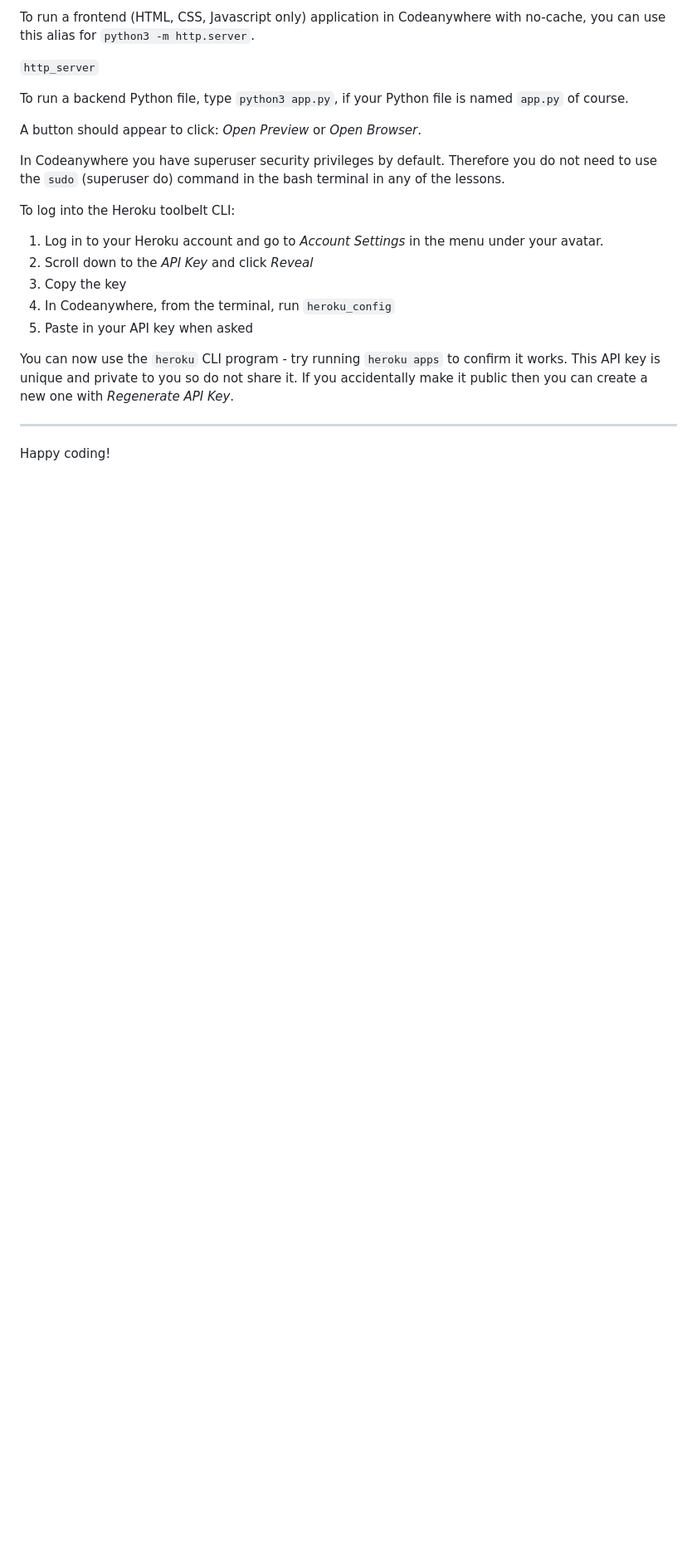
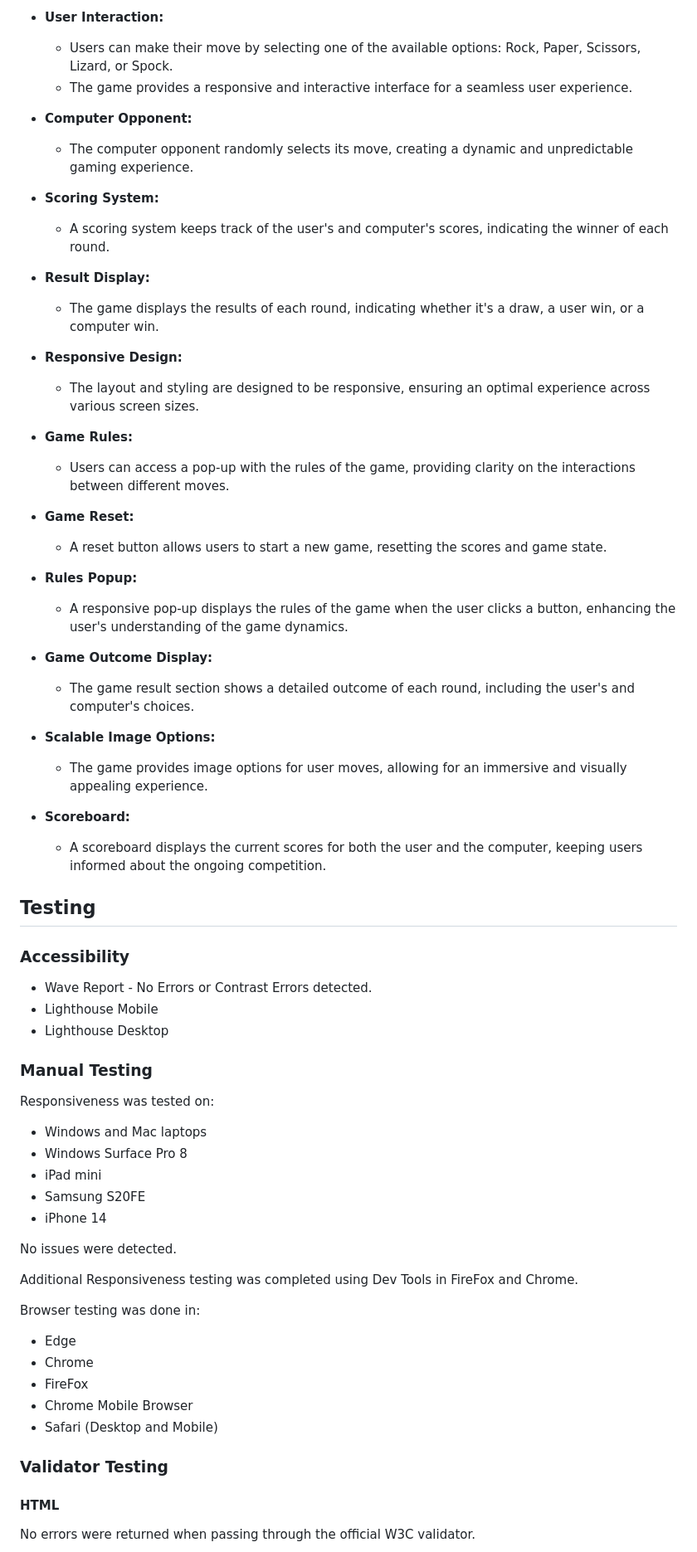
Before and after one commit to Bear81/rockPaperScissorsLizardSpock, a Markdown page: README.md, the part around one of its changes. Shown at 83% size. Rendered like a GitHub page; blank space fills up the shorter version.

```diff
--- a/README.md
+++ b/README.md
@@ -16,24 +16,71 @@ A button should appear to click: _Open Preview_ or _Open Browser_.
 
-To run a frontend (HTML, CSS, Javascript only) application in Codeanywhere with no-cache, you can use this alias for `python3 -m http.server`.
+- **User Interaction:**
+  - Users can make their move by selecting one of the available options: Rock, Paper, Scissors, Lizard, or Spock.
+  - The game provides a responsive and interactive interface for a seamless user experience.
 
-`http_server`
+- **Computer Opponent:**
+  - The computer opponent randomly selects its move, creating a dynamic and unpredictable gaming experience.
 
-To run a backend Python file, type `python3 app.py`, if your Python file is named `app.py` of course.
+- **Scoring System:**
+  - A scoring system keeps track of the user's and computer's scores, indicating the winner of each round.
 
-A button should appear to click: _Open Preview_ or _Open Browser_.
+- **Result Display:**
+  - The game displays the results of each round, indicating whether it's a draw, a user win, or a computer win.
 
-In Codeanywhere you have superuser security privileges by default. Therefore you do not need to use the `sudo` (superuser do) command in the bash terminal in any of the lessons.
+- **Responsive Design:**
+  - The layout and styling are designed to be responsive, ensuring an optimal experience across various screen sizes.
 
-To log into the Heroku toolbelt CLI:
+- **Game Rules:**
+  - Users can access a pop-up with the rules of the game, providing clarity on the interactions between different moves.
 
-1. Log in to your Heroku account and go to _Account Settings_ in the menu under your avatar.
-2. Scroll down to the _API Key_ and click _Reveal_
-3. Copy the key
-4. In Codeanywhere, from the terminal, run `heroku_config`
-5. Paste in your API key when asked
+- **Game Reset:**
+  - A reset button allows users to start a new game, resetting the scores and game state.
 
-You can now use the `heroku` CLI program - try running `heroku apps` to confirm it works. This API key is unique and private to you so do not share it. If you accidentally make it public then you can create a new one with _Regenerate API Key_.
+- **Rules Popup:**
+  - A responsive pop-up displays the rules of the game when the user clicks a button, enhancing the user's understanding of the game dynamics.
 
----
+- **Game Outcome Display:**
+  - The game result section shows a detailed outcome of each round, including the user's and computer's choices.
 
-Happy coding!
+- **Scalable Image Options:**
+  - The game provides image options for user moves, allowing for an immersive and visually appealing experience.
+
+- **Scoreboard:**
+  - A scoreboard displays the current scores for both the user and the computer, keeping users informed about the ongoing competition.
+
+## Testing
+
+### Accessibility
+
+- Wave Report - No Errors or Contrast Errors detected.
+- Lighthouse Mobile
+- Lighthouse Desktop
+
+### Manual Testing
+
+Responsiveness was tested on:
+
+- Windows and Mac laptops
+- Windows Surface Pro 8
+- iPad mini
+- Samsung S20FE
+- iPhone 14
+
+No issues were detected.
+
+Additional Responsiveness testing was completed using Dev Tools in FireFox and Chrome.
+
+Browser testing was done in:
+
+- Edge
+- Chrome
+- FireFox
+- Chrome Mobile Browser
+- Safari (Desktop and Mobile)
+
+### Validator Testing
+
+#### HTML
+
+No errors were returned when passing through the official W3C validator.
+
```
Also changed, not shown: other parts of README.md (+38 -8 lines), assets/images/documentation/Am-I-Responsive-(1).png (added), assets/images/documentation/Html-Checker.png (added), assets/images/documentation/css-validator.png (added), 3 other files.
